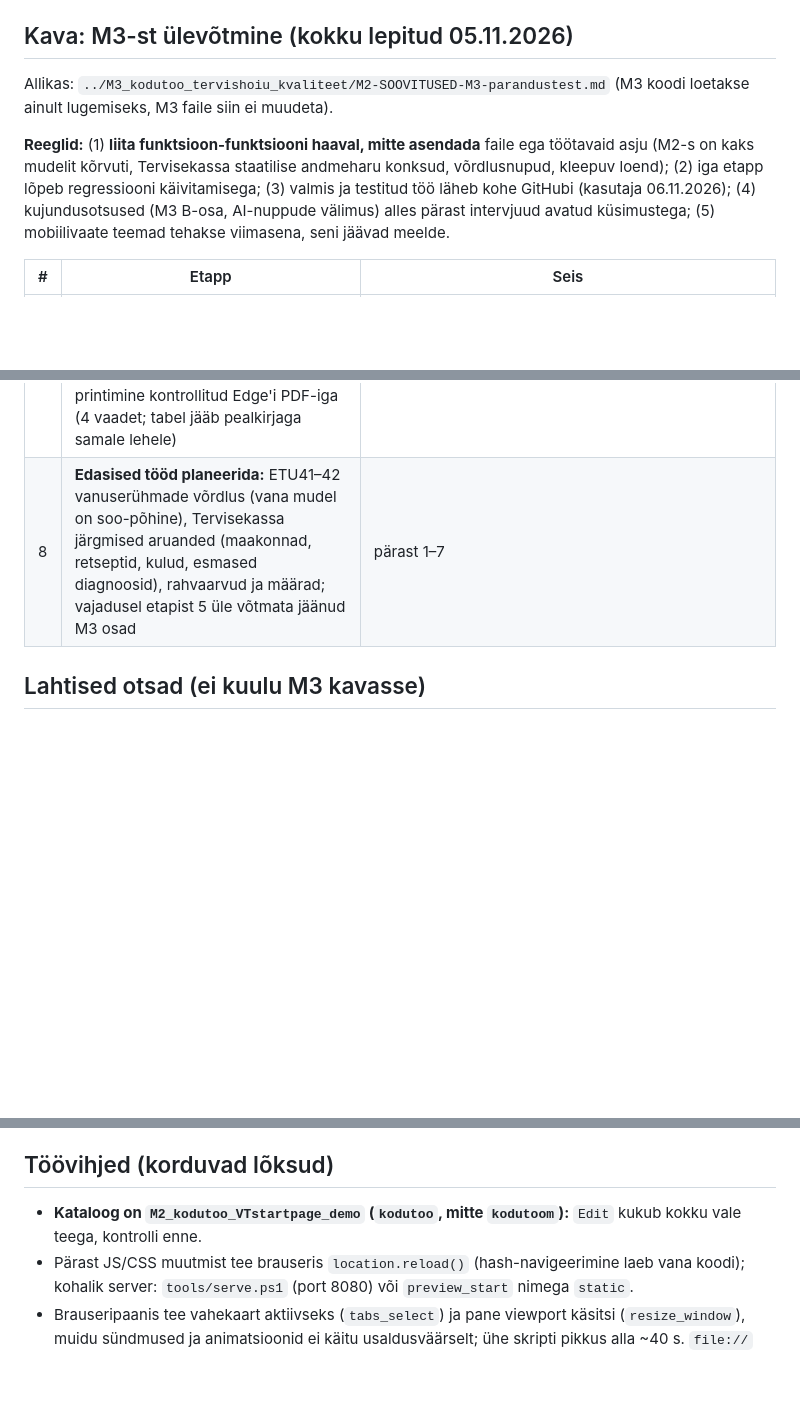
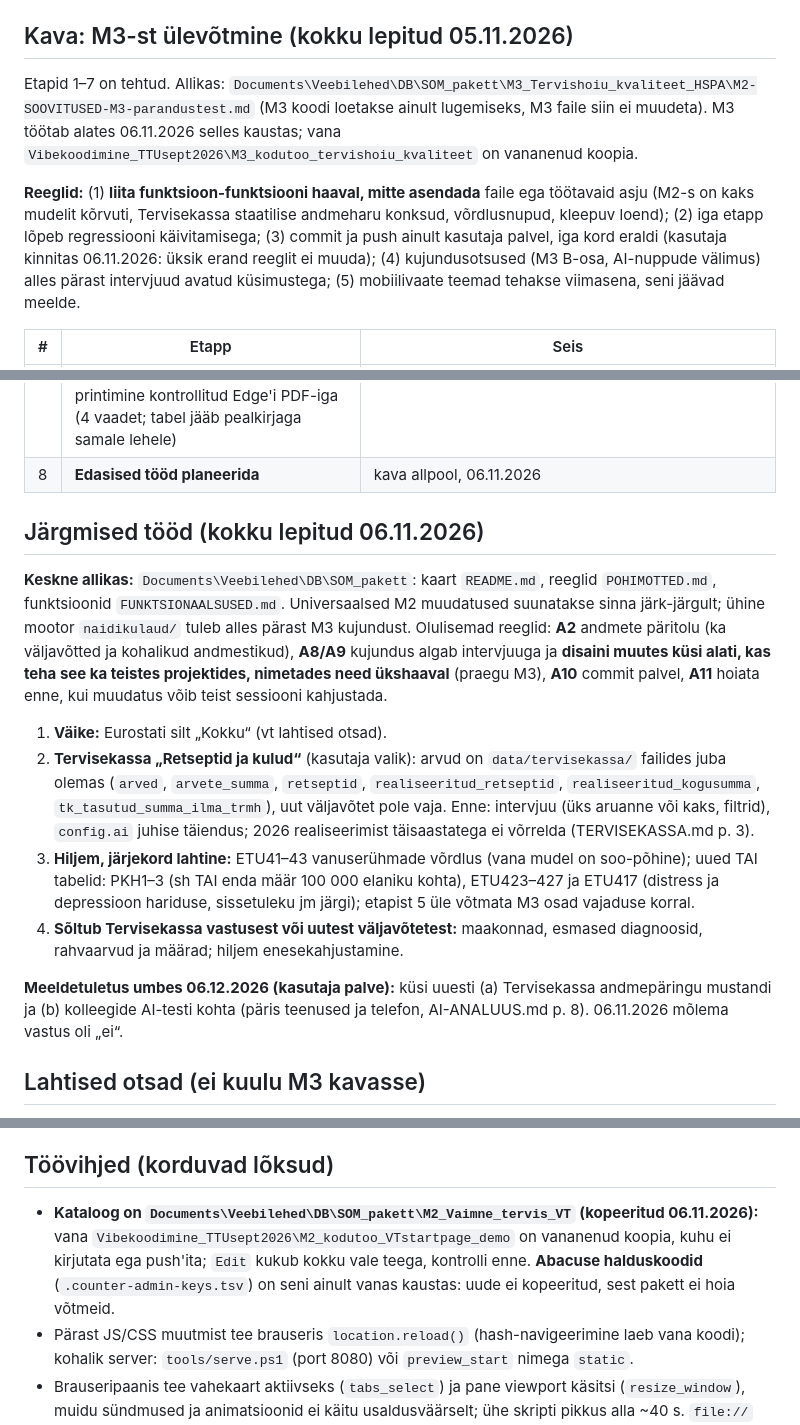
Before and after one commit to Maag6969/vt-startpage, a Markdown page: TASKS.md, 3 parts joined by grey strips. GitHub-like rendering; blank space fills up the shorter version.

```diff
--- a/TASKS.md
+++ b/TASKS.md
@@ -20,11 +20,11 @@ Viimati uuendatud: 06.11.2026. Avaldatud: https://maag6969.github.io/vt-startpag
 
 ## Kava: M3-st ülevõtmine (kokku lepitud 05.11.2026)
 
-Allikas: `../M3_kodutoo_tervishoiu_kvaliteet/M2-SOOVITUSED-M3-parandustest.md` (M3 koodi loetakse ainult lugemiseks, M3 faile siin ei muudeta).
+Etapid 1–7 on tehtud. Allikas: `Documents\Veebilehed\DB\SOM_pakett\M3_Tervishoiu_kvaliteet_HSPA\M2-SOOVITUSED-M3-parandustest.md` (M3 koodi loetakse ainult lugemiseks, M3 faile siin ei muudeta). M3 töötab alates 06.11.2026 selles kaustas; vana `Vibekoodimine_TTUsept2026\M3_kodutoo_tervishoiu_kvaliteet` on vananenud koopia.
 
 **Reeglid:** (1) **liita funktsioon-funktsiooni haaval, mitte asendada** faile ega töötavaid asju (M2-s on kaks mudelit kõrvuti, Tervisekassa
-staatilise andmeharu konksud, võrdlusnupud, kleepuv loend); (2) iga etapp lõpeb regressiooni käivitamisega; (3) valmis ja testitud töö
-läheb kohe GitHubi (kasutaja 06.11.2026); (4) kujundusotsused (M3 B-osa, AI-nuppude välimus) alles pärast intervjuud avatud küsimustega; (5) mobiilivaate teemad
+staatilise andmeharu konksud, võrdlusnupud, kleepuv loend); (2) iga etapp lõpeb regressiooni käivitamisega; (3) commit ja push ainult
+kasutaja palvel, iga kord eraldi (kasutaja kinnitas 06.11.2026: üksik erand reeglit ei muuda); (4) kujundusotsused (M3 B-osa, AI-nuppude välimus) alles pärast intervjuud avatud küsimustega; (5) mobiilivaate teemad
 tehakse viimasena, seni jäävad meelde.
 
 | # | Etapp | Seis |
@@ -36,7 +36,18 @@ tehakse viimasena, seni jäävad meelde.
 | 5 | **Ülejäänud tehniline M3-st:** A.2 ühik, komakohad ja muutuse sõna funktsioonina; A.3 protsenditelje lagi, suuremad telje sammud arvudele, `showTotal`, perioodi järgi sorteerimine; A.4 `limit` (sama „Näita kõiki“ nupp mis `defaultValues`-il); A.5 `countyVar` (M2 `sexVar`/`ageVar` jäid muutmata, need on M3-ga samad); A.6 `taiPath`, `connectGaps`, `periodYears`, `calloutExtra`, `optionLabels`, `responseOnly`, `groups` funktsioonina, `sort: "desc"`. Lisand M3-le: `connectGaps` korral on ka tulbad ja võrdlusrida viimasest olemasolevast aastast; `calloutUnit: false` hoiab Eurostati lause endisena. Juhend `README-NAIDIS.js`-is | tehtud 06.11.2026, regressioon 69/69 (6 uut kontrolli sünteetilise tabeliga). **Tahtlikult üle võtmata:** `reference` joon (M2-l on kasutaja valitud `kpiReference`, 17.09.2026), `siblings`/`familyTitle` (loendi kujundus, vajab intervjuud), `staleLabel` (märgiks ETU tabelid „uuring lõppenud“, sisuline otsus), `TAI.silc` ja `sdmx` (pole veel tabelit, mis vajaks). Vt etapp 8 |
 | 6 | **AI-nuppude tööpakett (eraldi):** metoodika [AI-ANALUUS.md](AI-ANALUUS.md) kinnitatud; `js/ai-prompt.js` (ühine juhis, profiilid `etu`/`tervisekassa`/`eurostat`, aastate märkused andmetest), nupud ja klikikäsitleja `js/app.js`-is, tumesinine nupp, loendurid `a-<KOOD>-ai-*`. Regressioonis 18 AI kontrolli | avaldatud 06.11.2026, regressioon 63/63. **Veel lahti:** kolleegid proovivad päris teenustega (AI-ANALUUS.md p. 8; ükski päris AI-vastus pole veel kontrollitud); SharePointi iframe'i kontroll koos SharePointi Embedi otsusega |
 | 7 | **Mobiil:** kontrollitud 375 ja 320 px kõigil aruannetel ja võrdlustes. Parandatud: AI- ja võrdlusnupud vähemalt 40 px, tabel 320 px laiusel keritav (oli ära lõigatud). AI-nupud jäävad telefoni (kasutaja otsus): puuteekraanil teade „Kleebi“ (mitte Ctrl+V), teenus avaneb ilma akna mõõtudeta, kopeerimine iOS-i jaoks täiendatud. Sujuv kerimine töötab, printimine kontrollitud Edge'i PDF-iga (4 vaadet; tabel jääb pealkirjaga samale lehele) | tehtud 06.11.2026, regressioon 74/74. **Päris telefonis ja Ctrl+P dialoogiga pole proovitud** (kolleegide test, vt lahtised otsad) |
-| 8 | **Edasised tööd planeerida:** ETU41–42 vanuserühmade võrdlus (vana mudel on soo-põhine), Tervisekassa järgmised aruanded (maakonnad, retseptid, kulud, esmased diagnoosid), rahvaarvud ja määrad; vajadusel etapist 5 üle võtmata jäänud M3 osad | pärast 1–7 |
+| 8 | **Edasised tööd planeerida** | kava allpool, 06.11.2026 |
+
+## Järgmised tööd (kokku lepitud 06.11.2026)
+
+**Keskne allikas:** `Documents\Veebilehed\DB\SOM_pakett`: kaart `README.md`, reeglid `POHIMOTTED.md`, funktsioonid `FUNKTSIONAALSUSED.md`. Universaalsed M2 muudatused suunatakse sinna järk-järgult; ühine mootor `naidikulaud/` tuleb alles pärast M3 kujundust. Olulisemad reeglid: **A2** andmete päritolu (ka väljavõtted ja kohalikud andmestikud), **A8/A9** kujundus algab intervjuuga ja **disaini muutes küsi alati, kas teha see ka teistes projektides, nimetades need ükshaaval** (praegu M3), **A10** commit palvel, **A11** hoiata enne, kui muudatus võib teist sessiooni kahjustada.
+
+1. **Väike:** Eurostati silt „Kokku“ (vt lahtised otsad).
+2. **Tervisekassa „Retseptid ja kulud“** (kasutaja valik): arvud on `data/tervisekassa/` failides juba olemas (`arved`, `arvete_summa`, `retseptid`, `realiseeritud_retseptid`, `realiseeritud_kogusumma`, `tk_tasutud_summa_ilma_trmh`), uut väljavõtet pole vaja. Enne: intervjuu (üks aruanne või kaks, filtrid), `config.ai` juhise täiendus; 2026 realiseerimist täisaastatega ei võrrelda (TERVISEKASSA.md p. 3).
+3. **Hiljem, järjekord lahtine:** ETU41–43 vanuserühmade võrdlus (vana mudel on soo-põhine); uued TAI tabelid: PKH1–3 (sh TAI enda määr 100 000 elaniku kohta), ETU423–427 ja ETU417 (distress ja depressioon hariduse, sissetuleku jm järgi); etapist 5 üle võtmata M3 osad vajaduse korral.
+4. **Sõltub Tervisekassa vastusest või uutest väljavõtetest:** maakonnad, esmased diagnoosid, rahvaarvud ja määrad; hiljem enesekahjustamine.
+
+**Meeldetuletus umbes 06.12.2026 (kasutaja palve):** küsi uuesti (a) Tervisekassa andmepäringu mustandi ja (b) kolleegide AI-testi kohta (päris teenused ja telefon, AI-ANALUUS.md p. 8). 06.11.2026 mõlema vastus oli „ei“.
 
 ## Lahtised otsad (ei kuulu M3 kavasse)
 
@@ -53,7 +64,7 @@ tehakse viimasena, seni jäävad meelde.
 
 ## Töövihjed (korduvad lõksud)
 
-- **Kataloog on `M2_kodutoo_VTstartpage_demo` (`kodutoo`, mitte `kodutoom`):** `Edit` kukub kokku vale teega, kontrolli enne.
+- **Kataloog on `Documents\Veebilehed\DB\SOM_pakett\M2_Vaimne_tervis_VT` (kopeeritud 06.11.2026):** vana `Vibekoodimine_TTUsept2026\M2_kodutoo_VTstartpage_demo` on vananenud koopia, kuhu ei kirjutata ega push'ita; `Edit` kukub kokku vale teega, kontrolli enne. **Abacuse halduskoodid** (`.counter-admin-keys.tsv`) on seni ainult vanas kaustas: uude ei kopeeritud, sest pakett ei hoia võtmeid.
 - Pärast JS/CSS muutmist tee brauseris `location.reload()` (hash-navigeerimine laeb vana koodi); kohalik server: `tools/serve.ps1` (port 8080)
   või `preview_start` nimega `static`.
 - Brauseripaanis tee vahekaart aktiivseks (`tabs_select`) ja pane viewport käsitsi (`resize_window`), muidu sündmused ja animatsioonid ei käitu
```
Also changed, not shown: other parts of TASKS.md (+1 -1 lines), README.md (+7 -0 lines).
